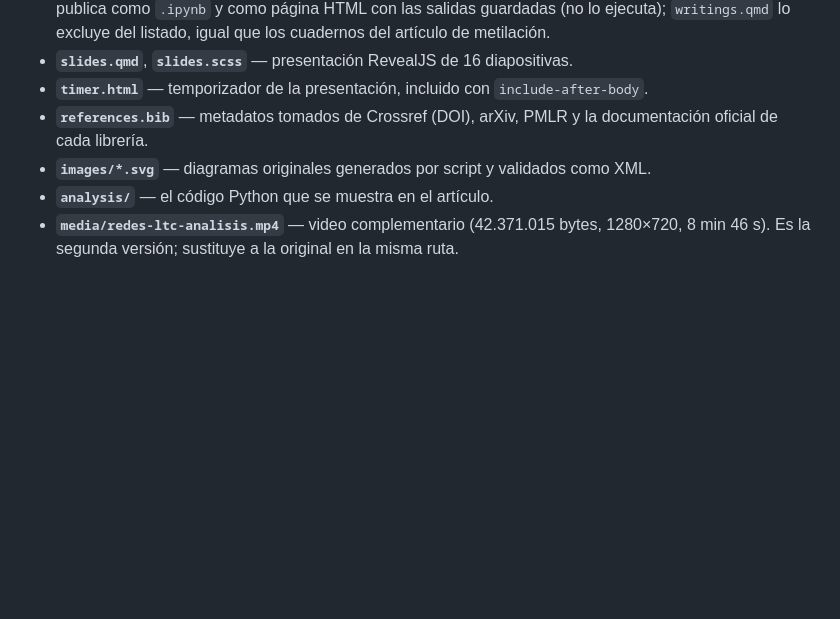
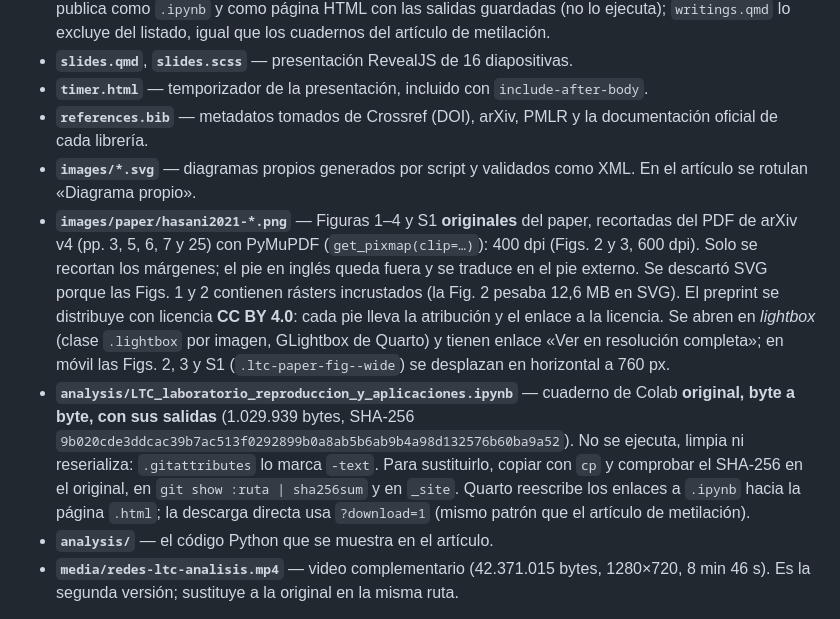
Before and after one commit to Laverde97/latent-frontiers, a Markdown page: posts/liquid-time-constant-networks/_README_RENDER.md, the part around one of its changes. GitHub-like rendering; blank space fills up the shorter version.

```diff
--- a/posts/liquid-time-constant-networks/_README_RENDER.md
+++ b/posts/liquid-time-constant-networks/_README_RENDER.md
@@ -12,7 +12,9 @@ Este archivo empieza por `_`, así que Quarto no lo renderiza ni lo lista.
 - **`slides.qmd`**, **`slides.scss`** — presentación RevealJS de 16 diapositivas.
 - **`timer.html`** — temporizador de la presentación, incluido con `include-after-body`.
 - **`references.bib`** — metadatos tomados de Crossref (DOI), arXiv, PMLR y la documentación oficial de cada librería.
-- **`images/*.svg`** — diagramas originales generados por script y validados como XML.
+- **`images/*.svg`** — diagramas propios generados por script y validados como XML. En el artículo se rotulan «Diagrama propio».
+- **`images/paper/hasani2021-*.png`** — Figuras 1–4 y S1 **originales** del paper, recortadas del PDF de arXiv v4 (pp. 3, 5, 6, 7 y 25) con PyMuPDF (`get_pixmap(clip=…)`): 400 dpi (Figs. 2 y 3, 600 dpi). Solo se recortan los márgenes; el pie en inglés queda fuera y se traduce en el pie externo. Se descartó SVG porque las Figs. 1 y 2 contienen rásters incrustados (la Fig. 2 pesaba 12,6 MB en SVG). El preprint se distribuye con licencia **CC BY 4.0**: cada pie lleva la atribución y el enlace a la licencia. Se abren en *lightbox* (clase `.lightbox` por imagen, GLightbox de Quarto) y tienen enlace «Ver en resolución completa»; en móvil las Figs. 2, 3 y S1 (`.ltc-paper-fig--wide`) se desplazan en horizontal a 760 px.
+- **`analysis/LTC_laboratorio_reproduccion_y_aplicaciones.ipynb`** — cuaderno de Colab **original, byte a byte, con sus salidas** (1.029.939 bytes, SHA-256 `9b020cde3ddcac39b7ac513f0292899b0a8ab5b6ab9b4a98d132576b60ba9a52`). No se ejecuta, limpia ni reserializa: `.gitattributes` lo marca `-text`. Para sustituirlo, copiar con `cp` y comprobar el SHA-256 en el original, en `git show :ruta | sha256sum` y en `_site`. Quarto reescribe los enlaces a `.ipynb` hacia la página `.html`; la descarga directa usa `?download=1` (mismo patrón que el artículo de metilación).
 - **`analysis/`** — el código Python que se muestra en el artículo.
 - **`media/redes-ltc-analisis.mp4`** — video complementario (42.371.015 bytes, 1280×720, 8 min 46 s). Es la segunda versión; sustituye a la original en la misma ruta.
 
```
Also changed, not shown: other parts of posts/liquid-time-constant-networks/_README_RENDER.md (+30 -0 lines).
